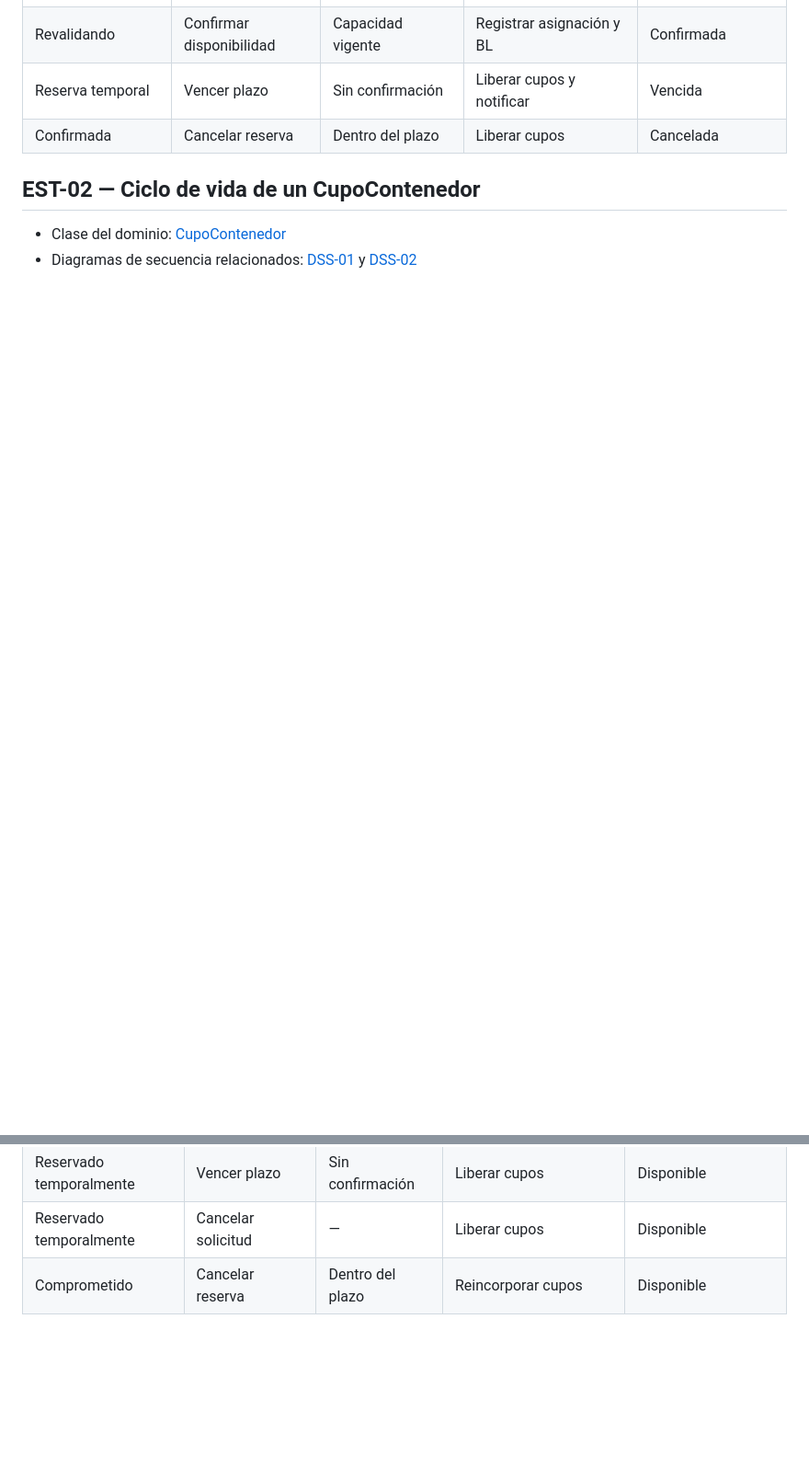
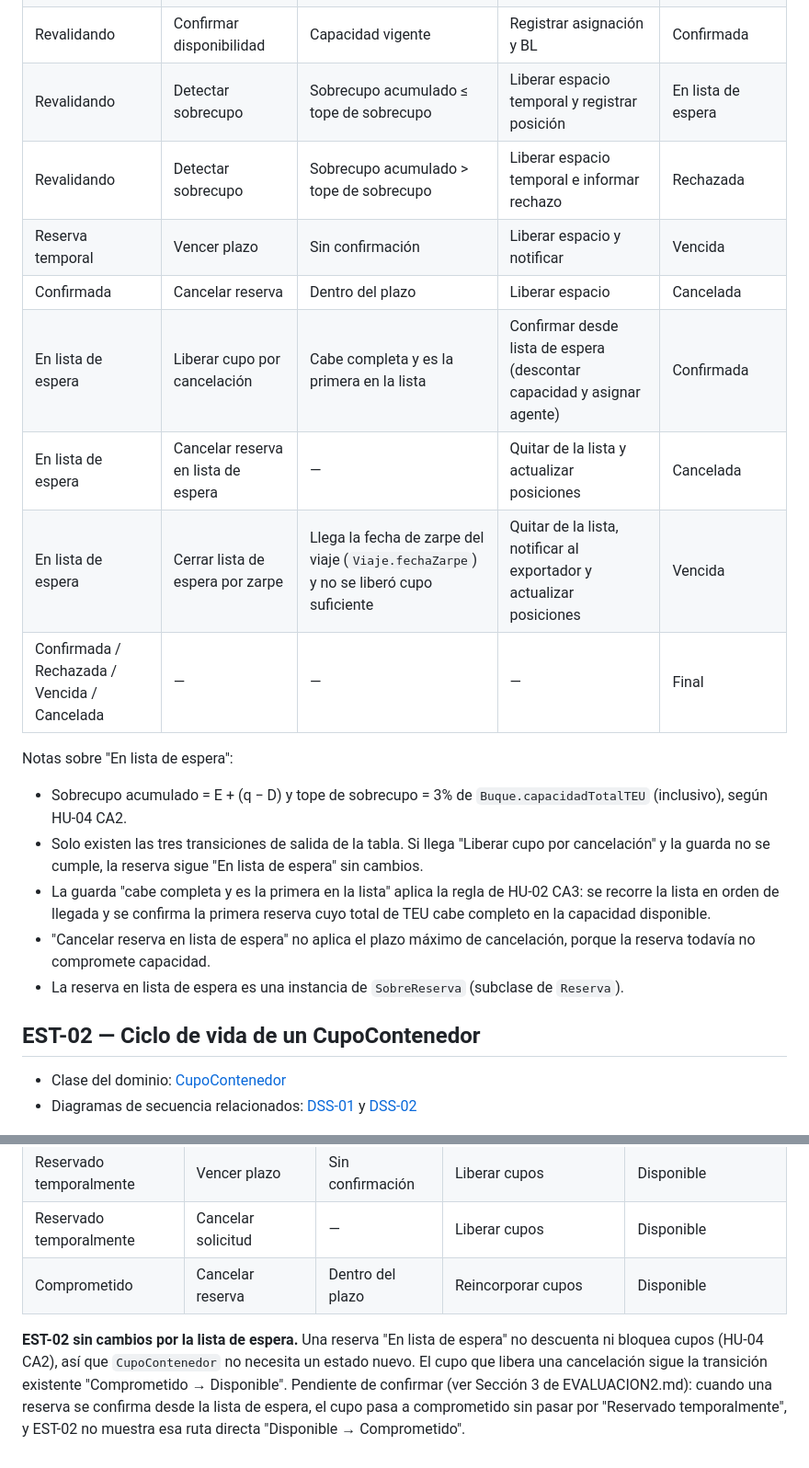
Before and after one commit to NaviCarga/Navieras, a Markdown page: 11-diagramas-estado.md, 2 parts joined by grey strips. Shown at 92% size. Drawn GitHub-style; blank space fills up the shorter version.

```diff
--- a/11-diagramas-estado.md
+++ b/11-diagramas-estado.md
@@ -26,6 +31,19 @@ Archivo fuente: [`./diagramas/est-01.puml`](./diagramas/est-01.puml)
 | Revalidando | Confirmar disponibilidad | Capacidad vigente | Registrar asignación y BL | Confirmada |
-| Reserva temporal | Vencer plazo | Sin confirmación | Liberar cupos y notificar | Vencida |
-| Confirmada | Cancelar reserva | Dentro del plazo | Liberar cupos | Cancelada |
+| Revalidando | Detectar sobrecupo | Sobrecupo acumulado ≤ tope de sobrecupo | Liberar espacio temporal y registrar posición | En lista de espera |
+| Revalidando | Detectar sobrecupo | Sobrecupo acumulado > tope de sobrecupo | Liberar espacio temporal e informar rechazo | Rechazada |
+| Reserva temporal | Vencer plazo | Sin confirmación | Liberar espacio y notificar | Vencida |
+| Confirmada | Cancelar reserva | Dentro del plazo | Liberar espacio | Cancelada |
+| En lista de espera | Liberar cupo por cancelación | Cabe completa y es la primera en la lista | Confirmar desde lista de espera (descontar capacidad y asignar agente) | Confirmada |
+| En lista de espera | Cancelar reserva en lista de espera | — | Quitar de la lista y actualizar posiciones | Cancelada |
+| En lista de espera | Cerrar lista de espera por zarpe | Llega la fecha de zarpe del viaje (`Viaje.fechaZarpe`) y no se liberó cupo suficiente | Quitar de la lista, notificar al exportador y actualizar posiciones | Vencida |
+| Confirmada / Rechazada / Vencida / Cancelada | — | — | — | Final |
+
+Notas sobre "En lista de espera":
+- Sobrecupo acumulado = E + (q − D) y tope de sobrecupo = 3% de `Buque.capacidadTotalTEU` (inclusivo), según HU-04 CA2.
+- Solo existen las tres transiciones de salida de la tabla. Si llega "Liberar cupo por cancelación" y la guarda no se cumple, la reserva sigue "En lista de espera" sin cambios.
+- La guarda "cabe completa y es la primera en la lista" aplica la regla de HU-02 CA3: se recorre la lista en orden de llegada y se confirma la primera reserva cuyo total de TEU cabe completo en la capacidad disponible.
+- "Cancelar reserva en lista de espera" no aplica el plazo máximo de cancelación, porque la reserva todavía no compromete capacidad.
+- La reserva en lista de espera es una instancia de `SobreReserva` (subclase de `Reserva`).
 
 ## EST-02 — Ciclo de vida de un CupoContenedor
 
@@ -46,3 +64,5 @@ Archivo fuente: [`./diagramas/est-02.puml`](./diagramas/est-02.puml)
 | Reservado temporalmente | Vencer plazo | Sin confirmación | Liberar cupos | Disponible |
 | Reservado temporalmente | Cancelar solicitud | — | Liberar cupos | Disponible |
 | Comprometido | Cancelar reserva | Dentro del plazo | Reincorporar cupos | Disponible |
+
+**EST-02 sin cambios por la lista de espera.** Una reserva "En lista de espera" no descuenta ni bloquea cupos (HU-04 CA2), así que `CupoContenedor` no necesita un estado nuevo. El cupo que libera una cancelación sigue la transición existente "Comprometido → Disponible". Pendiente de confirmar (ver Sección 3 de EVALUACION2.md): cuando una reserva se confirma desde la lista de espera, el cupo pasa a comprometido sin pasar por "Reservado temporalmente", y EST-02 no muestra esa ruta directa "Disponible → Comprometido".
```
Also changed, not shown: other parts of 11-diagramas-estado.md (+9 -4 lines), diagramas/est-01.png, 1 other file.
